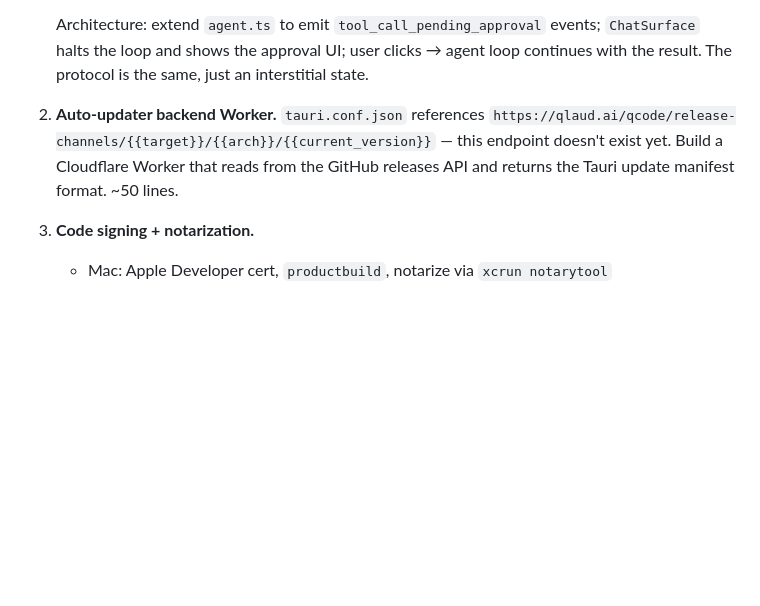
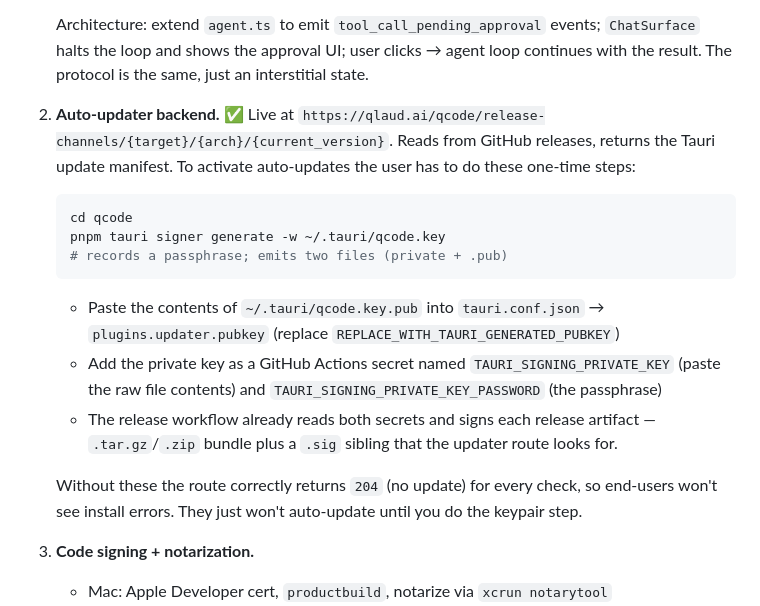
Before and after one commit to qlaudAI/qcode, a Markdown page: AGENTS.md, the part around the change. Drawn GitHub-style; blank space fills up the shorter version.

Commit message:
docs: AGENTS.md — auto-updater shipped, document signer keypair setup
Co-Authored-By: Claude Opus 4.7 (1M context) <noreply@anthropic.com>

````diff
--- a/AGENTS.md
+++ b/AGENTS.md
@@ -60,7 +60,18 @@ src-tauri/
 
    Architecture: extend `agent.ts` to emit `tool_call_pending_approval` events; `ChatSurface` halts the loop and shows the approval UI; user clicks → agent loop continues with the result. The protocol is the same, just an interstitial state.
 
-2. **Auto-updater backend Worker.** `tauri.conf.json` references `https://qlaud.ai/qcode/release-channels/{{target}}/{{arch}}/{{current_version}}` — this endpoint doesn't exist yet. Build a Cloudflare Worker that reads from the GitHub releases API and returns the Tauri update manifest format. ~50 lines.
+2. **Auto-updater backend.** ✅ Live at `https://qlaud.ai/qcode/release-channels/{target}/{arch}/{current_version}`. Reads from GitHub releases, returns the Tauri update manifest. To activate auto-updates the user has to do these one-time steps:
+
+   ```bash
+   cd qcode
+   pnpm tauri signer generate -w ~/.tauri/qcode.key
+   # records a passphrase; emits two files (private + .pub)
+   ```
+   - Paste the contents of `~/.tauri/qcode.key.pub` into `tauri.conf.json` → `plugins.updater.pubkey` (replace `REPLACE_WITH_TAURI_GENERATED_PUBKEY`)
+   - Add the private key as a GitHub Actions secret named `TAURI_SIGNING_PRIVATE_KEY` (paste the raw file contents) and `TAURI_SIGNING_PRIVATE_KEY_PASSWORD` (the passphrase)
+   - The release workflow already reads both secrets and signs each release artifact — `.tar.gz`/`.zip` bundle plus a `.sig` sibling that the updater route looks for.
+
+   Without these the route correctly returns `204` (no update) for every check, so end-users won't see install errors. They just won't auto-update until you do the keypair step.
 
 3. **Code signing + notarization.**
    - Mac: Apple Developer cert, `productbuild`, notarize via `xcrun notarytool`
````
